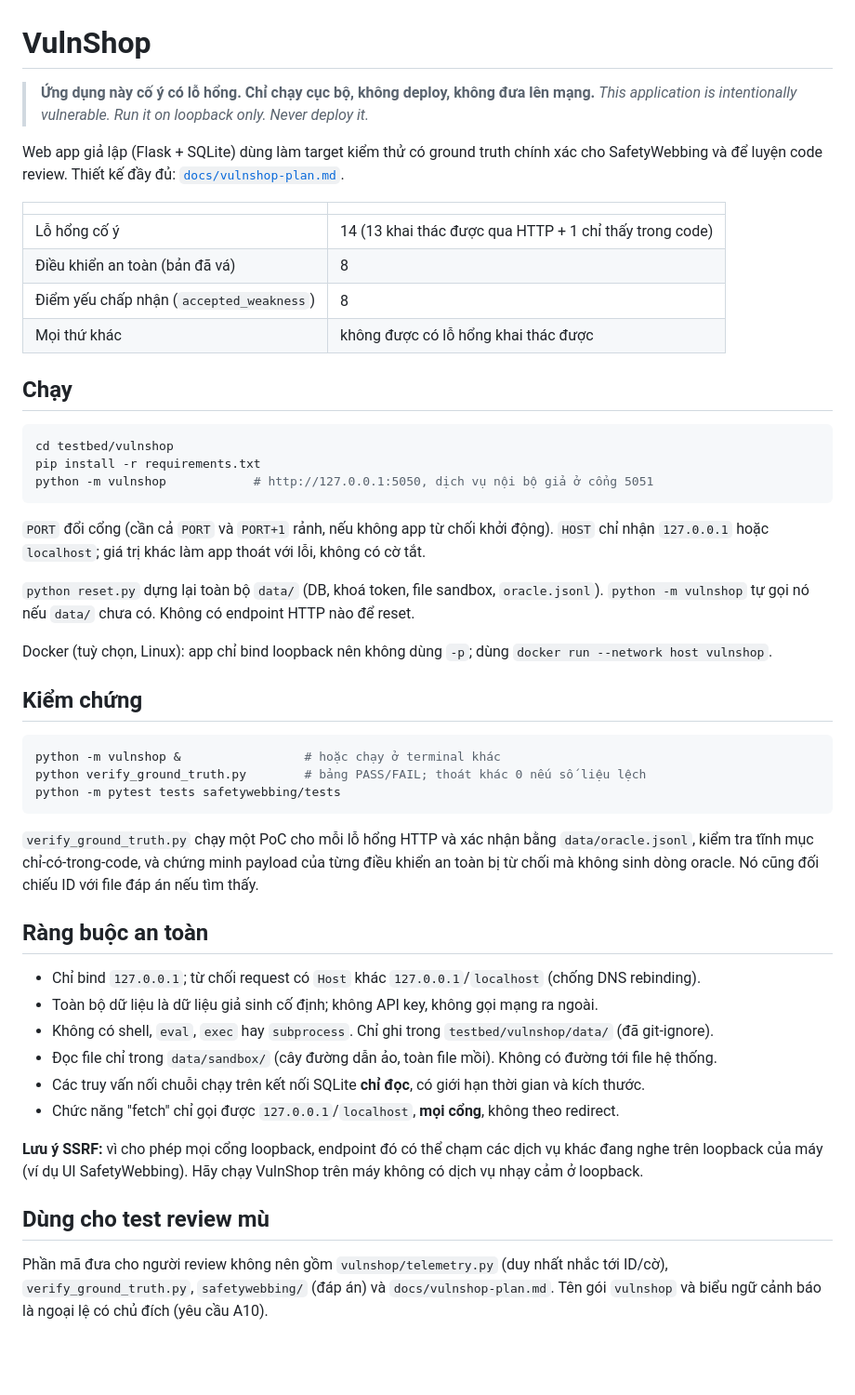
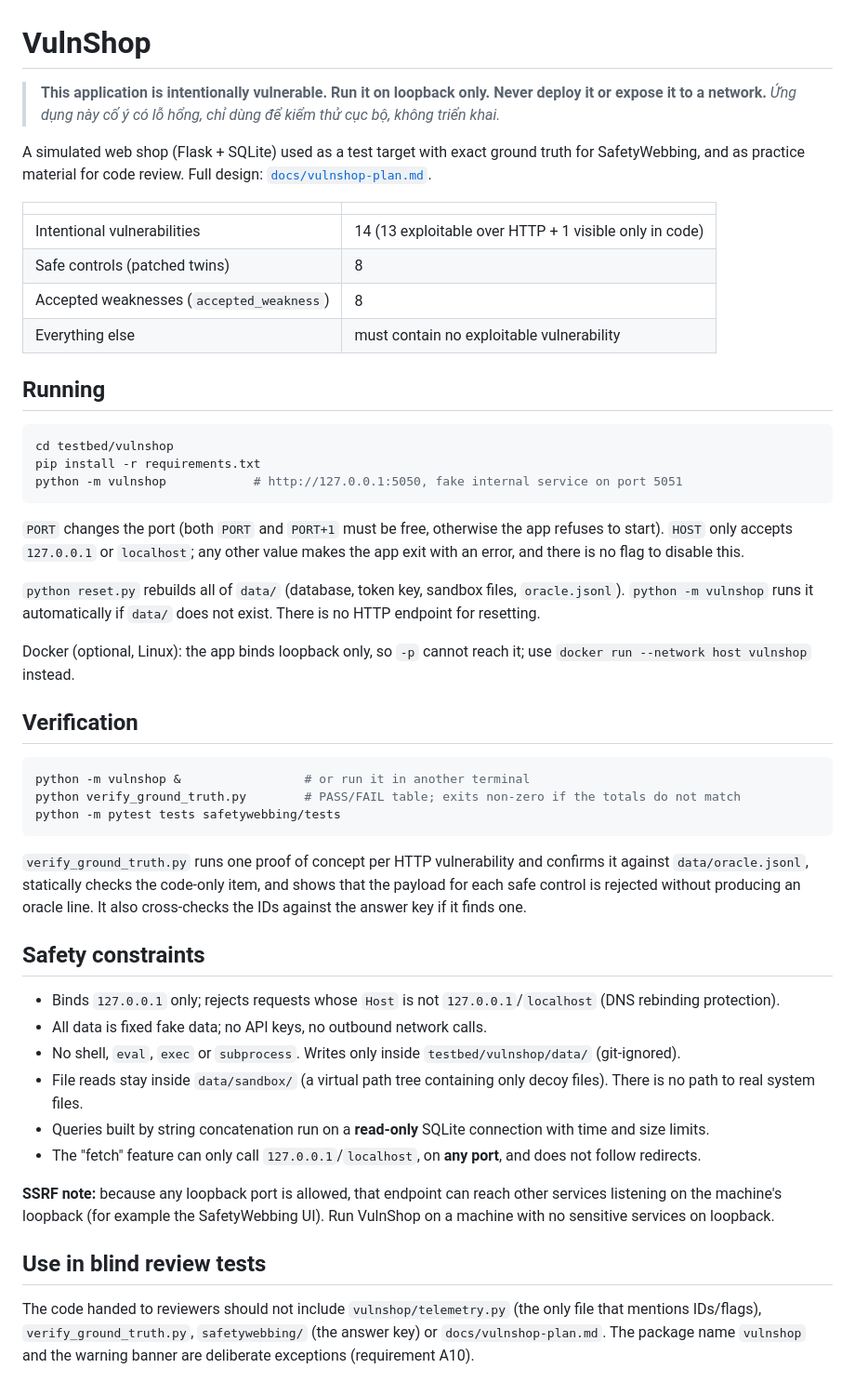
Before and after one commit to doodoocantread/SimulatorWebbing, a Markdown page: testbed/vulnshop/README.md, the part around the change. Shown at 93% size. Drawn GitHub-style; blank space fills up the shorter version.

Commit message:
docs: translate VulnShop README to English
Co-Authored-By: Claude Sonnet 5.5 <noreply@anthropic.com>
Claude-Session: https://claude.ai/code/session_01Fspdk4Z4nxcxkX9zCohpkB

````diff
--- a/testbed/vulnshop/README.md
+++ b/testbed/vulnshop/README.md
@@ -1,60 +1,65 @@
 # VulnShop
 
-> **Ứng dụng này cố ý có lỗ hổng. Chỉ chạy cục bộ, không deploy, không đưa lên mạng.**
-> *This application is intentionally vulnerable. Run it on loopback only. Never deploy it.*
+> **This application is intentionally vulnerable. Run it on loopback only. Never deploy it or expose it to a network.**
+> *Ứng dụng này cố ý có lỗ hổng, chỉ dùng để kiểm thử cục bộ, không triển khai.*
 
-Web app giả lập (Flask + SQLite) dùng làm target kiểm thử có ground truth chính xác cho SafetyWebbing
-và để luyện code review. Thiết kế đầy đủ: [`docs/vulnshop-plan.md`](../../docs/vulnshop-plan.md).
+A simulated web shop (Flask + SQLite) used as a test target with exact ground truth for SafetyWebbing,
+and as practice material for code review. Full design: [`docs/vulnshop-plan.md`](../../docs/vulnshop-plan.md).
 
 | | |
 |---|---|
-| Lỗ hổng cố ý | 14 (13 khai thác được qua HTTP + 1 chỉ thấy trong code) |
-| Điều khiển an toàn (bản đã vá) | 8 |
-| Điểm yếu chấp nhận (`accepted_weakness`) | 8 |
-| Mọi thứ khác | không được có lỗ hổng khai thác được |
+| Intentional vulnerabilities | 14 (13 exploitable over HTTP + 1 visible only in code) |
+| Safe controls (patched twins) | 8 |
+| Accepted weaknesses (`accepted_weakness`) | 8 |
+| Everything else | must contain no exploitable vulnerability |
 
-## Chạy
+## Running
 
 ```bash
 cd testbed/vulnshop
 pip install -r requirements.txt
-python -m vulnshop            # http://127.0.0.1:5050, dịch vụ nội bộ giả ở cổng 5051
+python -m vulnshop            # http://127.0.0.1:5050, fake internal service on port 5051
 ```
 
-`PORT` đổi cổng (cần cả `PORT` và `PORT+1` rảnh, nếu không app từ chối khởi động). `HOST` chỉ nhận
-`127.0.0.1` hoặc `localhost`; giá trị khác làm app thoát với lỗi, không có cờ tắt.
+`PORT` changes the port (both `PORT` and `PORT+1` must be free, otherwise the app refuses to start).
+`HOST` only accepts `127.0.0.1` or `localhost`; any other value makes the app exit with an error, and there
+is no flag to disable this.
 
-`python reset.py` dựng lại toàn bộ `data/` (DB, khoá token, file sandbox, `oracle.jsonl`). `python -m vulnshop`
-tự gọi nó nếu `data/` chưa có. Không có endpoint HTTP nào để reset.
+`python reset.py` rebuilds all of `data/` (database, token key, sandbox files, `oracle.jsonl`).
+`python -m vulnshop` runs it automatically if `data/` does not exist. There is no HTTP endpoint for resetting.
 
-Docker (tuỳ chọn, Linux): app chỉ bind loopback nên không dùng `-p`; dùng `docker run --network host vulnshop`.
+Docker (optional, Linux): the app binds loopback only, so `-p` cannot reach it; use
+`docker run --network host vulnshop` instead.
 
-## Kiểm chứng
+## Verification
 
 ```bash
-python -m vulnshop &                 # hoặc chạy ở terminal khác
-python verify_ground_truth.py        # bảng PASS/FAIL; thoát khác 0 nếu số liệu lệch
+python -m vulnshop &                 # or run it in another terminal
+python verify_ground_truth.py        # PASS/FAIL table; exits non-zero if the totals do not match
 python -m pytest tests safetywebbing/tests
 ```
 
-`verify_ground_truth.py` chạy một PoC cho mỗi lỗ hổng HTTP và xác nhận bằng `data/oracle.jsonl`, kiểm tra
-tĩnh mục chỉ-có-trong-code, và chứng minh payload của từng điều khiển an toàn bị từ chối mà không sinh dòng
-oracle. Nó cũng đối chiếu ID với file đáp án nếu tìm thấy.
+`verify_ground_truth.py` runs one proof of concept per HTTP vulnerability and confirms it against
+`data/oracle.jsonl`, statically checks the code-only item, and shows that the payload for each safe control
+is rejected without producing an oracle line. It also cross-checks the IDs against the answer key if it
+finds one.
 
-## Ràng buộc an toàn
+## Safety constraints
 
-- Chỉ bind `127.0.0.1`; từ chối request có `Host` khác `127.0.0.1`/`localhost` (chống DNS rebinding).
-- Toàn bộ dữ liệu là dữ liệu giả sinh cố định; không API key, không gọi mạng ra ngoài.
-- Không có shell, `eval`, `exec` hay `subprocess`. Chỉ ghi trong `testbed/vulnshop/data/` (đã git-ignore).
-- Đọc file chỉ trong `data/sandbox/` (cây đường dẫn ảo, toàn file mồi). Không có đường tới file hệ thống.
-- Các truy vấn nối chuỗi chạy trên kết nối SQLite **chỉ đọc**, có giới hạn thời gian và kích thước.
-- Chức năng "fetch" chỉ gọi được `127.0.0.1`/`localhost`, **mọi cổng**, không theo redirect.
+- Binds `127.0.0.1` only; rejects requests whose `Host` is not `127.0.0.1`/`localhost` (DNS rebinding protection).
+- All data is fixed fake data; no API keys, no outbound network calls.
+- No shell, `eval`, `exec` or `subprocess`. Writes only inside `testbed/vulnshop/data/` (git-ignored).
+- File reads stay inside `data/sandbox/` (a virtual path tree containing only decoy files). There is no path to
+  real system files.
+- Queries built by string concatenation run on a **read-only** SQLite connection with time and size limits.
+- The "fetch" feature can only call `127.0.0.1`/`localhost`, on **any port**, and does not follow redirects.
 
-**Lưu ý SSRF:** vì cho phép mọi cổng loopback, endpoint đó có thể chạm các dịch vụ khác đang nghe trên
-loopback của máy (ví dụ UI SafetyWebbing). Hãy chạy VulnShop trên máy không có dịch vụ nhạy cảm ở loopback.
+**SSRF note:** because any loopback port is allowed, that endpoint can reach other services listening on the
+machine's loopback (for example the SafetyWebbing UI). Run VulnShop on a machine with no sensitive services
+on loopback.
 
-## Dùng cho test review mù
+## Use in blind review tests
 
-Phần mã đưa cho người review không nên gồm `vulnshop/telemetry.py` (duy nhất nhắc tới ID/cờ),
-`verify_ground_truth.py`, `safetywebbing/` (đáp án) và `docs/vulnshop-plan.md`.
-Tên gói `vulnshop` và biểu ngữ cảnh báo là ngoại lệ có chủ đích (yêu cầu A10).
+The code handed to reviewers should not include `vulnshop/telemetry.py` (the only file that mentions
+IDs/flags), `verify_ground_truth.py`, `safetywebbing/` (the answer key) or `docs/vulnshop-plan.md`.
+The package name `vulnshop` and the warning banner are deliberate exceptions (requirement A10).
````
